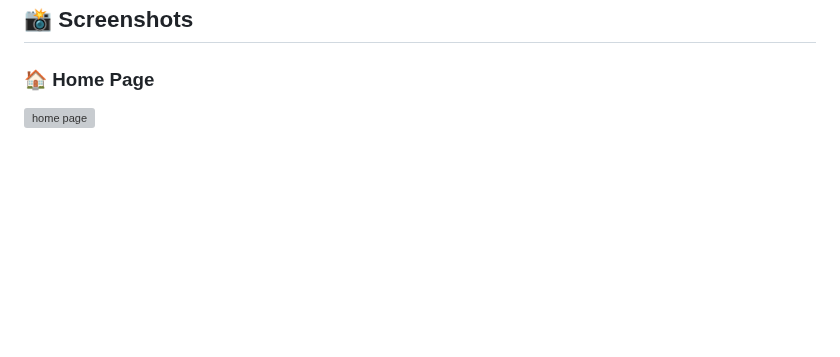
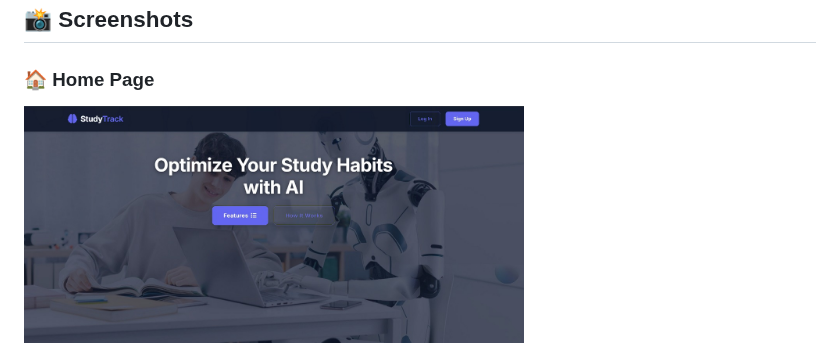
Before and after one commit to Lahari-balusu/Recommending-Study-Habits-Based-on-Student-Behavior, a Markdown page: README.md, the part around the change. Rendered like a GitHub page; blank space fills up the shorter version; grey boxes are pictures that could not be loaded.

```diff
--- a/README.md
+++ b/README.md
@@ -114,4 +114,4 @@ It tracks progress, analyzes performance data, and offers **AI-powered reminders
 ## 📸 Screenshots
 
 ### 🏠 Home Page
-<img src="https://github.com/Lahari-balusu/Recommending-Study-Habits-Based-on-Student-Behavior/raw/main/home%20page.jpg?raw=true" alt="home page" width="500">
+<img src="https://github.com/Lahari-balusu/Recommending-Study-Habits-Based-on-Student-Behavior/raw/main/images/home%20page.jpg?raw=true" alt="home page" width="500">
```
